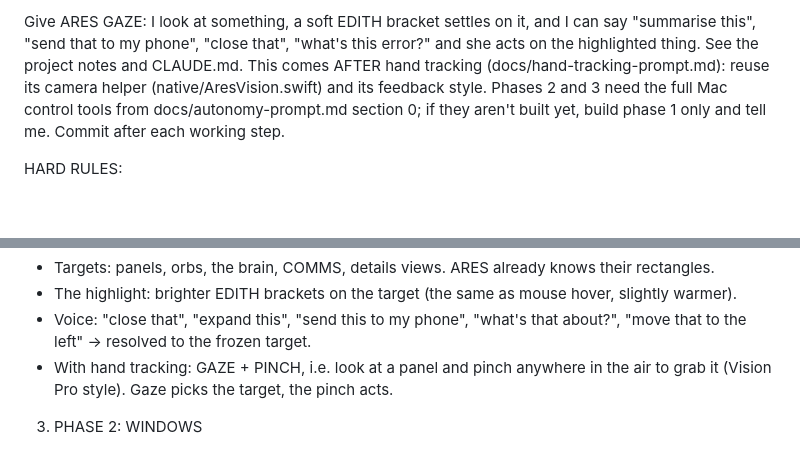
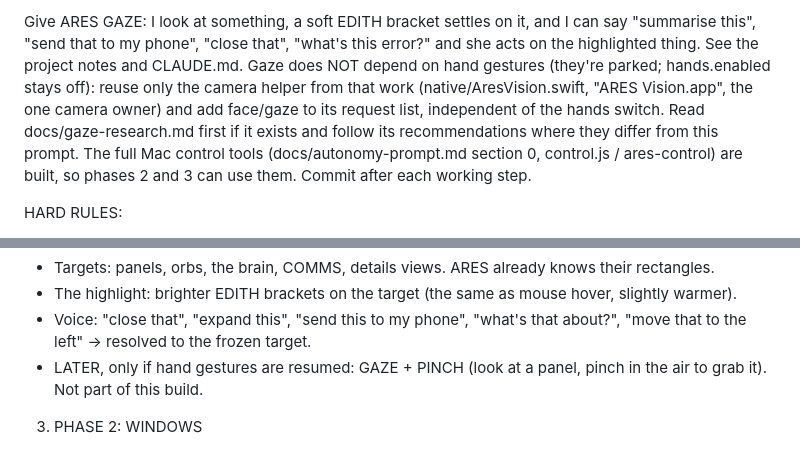
Before and after one commit to pdhruv331/ares, a Markdown page: docs/gaze-prompt.md, 2 parts joined by grey strips. GitHub-like rendering; blank space fills up the shorter version.

Commit message:
Docs: gaze research prompt; gaze no longer depends on hand gestures
Co-Authored-By: Claude Opus 5.5 <noreply@anthropic.com>

```diff
--- a/docs/gaze-prompt.md
+++ b/docs/gaze-prompt.md
@@ -1,4 +1,4 @@
-Give ARES GAZE: I look at something, a soft EDITH bracket settles on it, and I can say "summarise this", "send that to my phone", "close that", "what's this error?" and she acts on the highlighted thing. See the project notes and CLAUDE.md. This comes AFTER hand tracking (docs/hand-tracking-prompt.md): reuse its camera helper (native/AresVision.swift) and its feedback style. Phases 2 and 3 need the full Mac control tools from docs/autonomy-prompt.md section 0; if they aren't built yet, build phase 1 only and tell me. Commit after each working step.
+Give ARES GAZE: I look at something, a soft EDITH bracket settles on it, and I can say "summarise this", "send that to my phone", "close that", "what's this error?" and she acts on the highlighted thing. See the project notes and CLAUDE.md. Gaze does NOT depend on hand gestures (they're parked; hands.enabled stays off): reuse only the camera helper from that work (native/AresVision.swift, "ARES Vision.app", the one camera owner) and add face/gaze to its request list, independent of the hands switch. Read docs/gaze-research.md first if it exists and follow its recommendations where they differ from this prompt. The full Mac control tools (docs/autonomy-prompt.md section 0, control.js / ares-control) are built, so phases 2 and 3 can use them. Commit after each working step.
 
 HARD RULES:
 - Opt-in: a ◉ menu toggle "Gaze highlight", default OFF. Same camera rules as hand tracking: frames stay in the helper, nothing stored or sent, camera off when locked/idle/on a call/Low Power Mode/lid closed.
@@ -22,7 +22,7 @@ HARD RULES:
 - Targets: panels, orbs, the brain, COMMS, details views. ARES already knows their rectangles.
 - The highlight: brighter EDITH brackets on the target (the same as mouse hover, slightly warmer).
 - Voice: "close that", "expand this", "send this to my phone", "what's that about?", "move that to the left" → resolved to the frozen target.
-- With hand tracking: GAZE + PINCH, i.e. look at a panel and pinch anywhere in the air to grab it (Vision Pro style). Gaze picks the target, the pinch acts.
+- LATER, only if hand gestures are resumed: GAZE + PINCH (look at a panel, pinch in the air to grab it). Not part of this build.
 
 3. PHASE 2: WINDOWS
 - A click-through overlay window above all apps that draws the bracket (never takes focus or clicks; hidden from screenshots of the window ARES sends to Claude).
```
Also changed, not shown: docs/gaze-research-prompt.md (added, +31 -0 lines).
